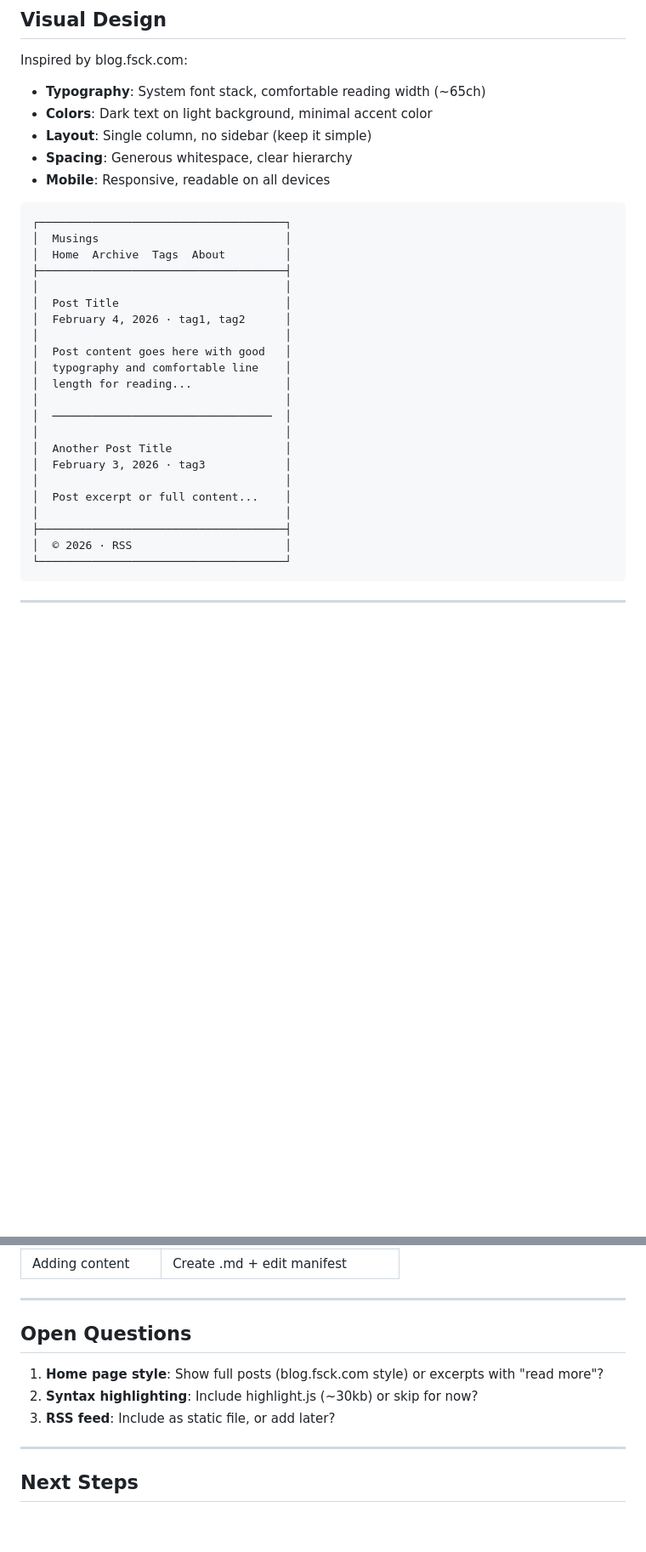
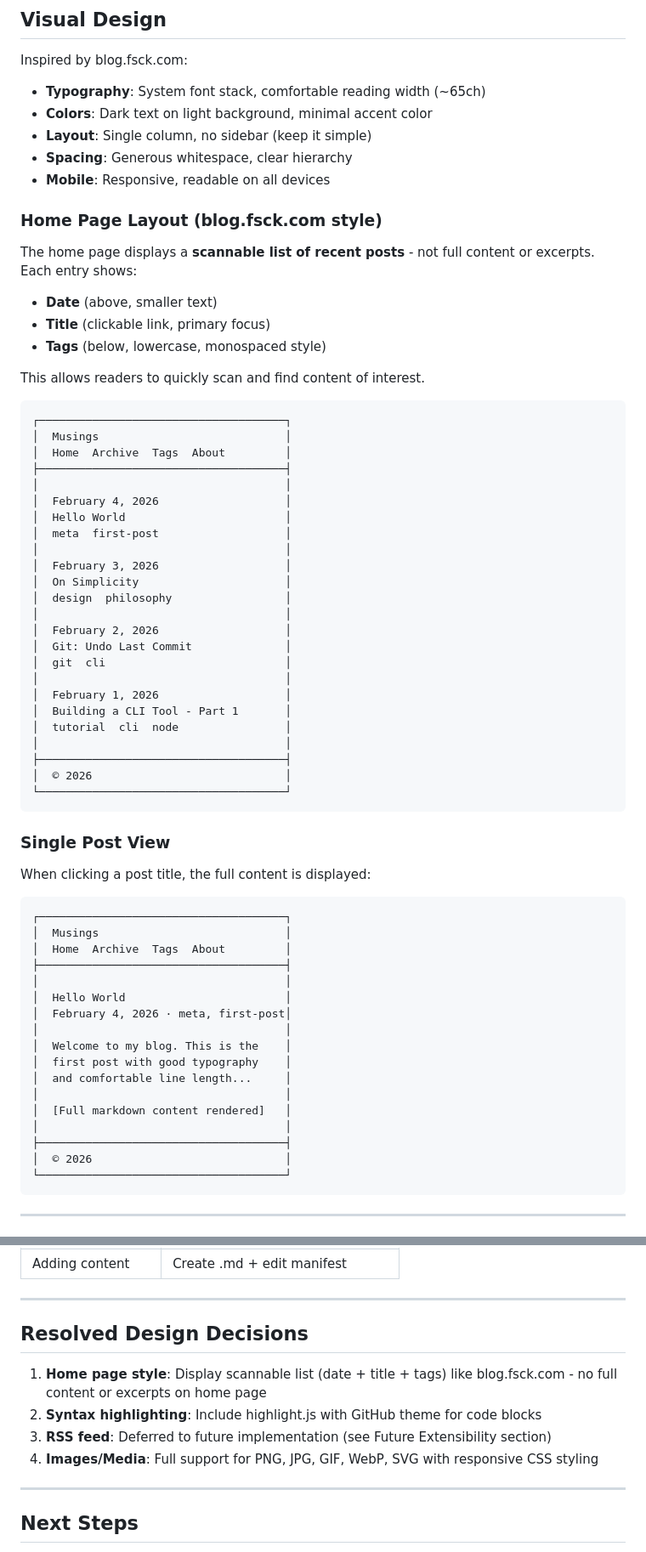
Before and after one commit to knnlrts-hq/musings-blog, a Markdown page: DESIGN.md, 2 parts joined by grey strips. Shown at 85% size. GitHub-like rendering; blank space fills up the shorter version.

````diff
--- a/DESIGN.md
+++ b/DESIGN.md
@@ -303,28 +327,63 @@ Inspired by blog.fsck.com:
 - **Spacing**: Generous whitespace, clear hierarchy
 - **Mobile**: Responsive, readable on all devices
 
+### Home Page Layout (blog.fsck.com style)
+
+The home page displays a **scannable list of recent posts** - not full content or excerpts. Each entry shows:
+- **Date** (above, smaller text)
+- **Title** (clickable link, primary focus)
+- **Tags** (below, lowercase, monospaced style)
+
+This allows readers to quickly scan and find content of interest.
+
 ```
 ┌─────────────────────────────────────┐
 │  Musings                            │
 │  Home  Archive  Tags  About         │
 ├─────────────────────────────────────┤
 │                                     │
-│  Post Title                         │
-│  February 4, 2026 · tag1, tag2      │
+│  February 4, 2026                   │
+│  Hello World                        │
+│  meta  first-post                   │
 │                                     │
-│  Post content goes here with good   │
-│  typography and comfortable line    │
-│  length for reading...              │
+│  February 3, 2026                   │
+│  On Simplicity                      │
+│  design  philosophy                 │
 │                                     │
-│  ─────────────────────────────────  │
+│  February 2, 2026                   │
+│  Git: Undo Last Commit              │
+│  git  cli                           │
 │                                     │
-│  Another Post Title                 │
-│  February 3, 2026 · tag3            │
-│                                     │
-│  Post excerpt or full content...    │
+│  February 1, 2026                   │
+│  Building a CLI Tool - Part 1       │
+│  tutorial  cli  node                │
 │                                     │
 ├─────────────────────────────────────┤
-│  © 2026 · RSS                       │
+│  © 2026                             │
+└─────────────────────────────────────┘
+```
+
+### Single Post View
+
+When clicking a post title, the full content is displayed:
+
+```
+┌─────────────────────────────────────┐
+│  Musings                            │
+│  Home  Archive  Tags  About         │
+├─────────────────────────────────────┤
+│                                     │
+│  Hello World                        │
+│  February 4, 2026 · meta, first-post│
+│                                     │
+│  Welcome to my blog. This is the    │
+│  first post with good typography    │
+│  and comfortable line length...     │
+│                                     │
+│  [Full markdown content rendered]   │
+│                                     │
+├─────────────────────────────────────┤
+│  © 2026                             │
 └─────────────────────────────────────┘
 ```
 
@@ -384,11 +535,12 @@ The design supports future additions without major changes:
 
 ---
 
-## Open Questions
+## Resolved Design Decisions
 
-1. **Home page style**: Show full posts (blog.fsck.com style) or excerpts with "read more"?
-2. **Syntax highlighting**: Include highlight.js (~30kb) or skip for now?
-3. **RSS feed**: Include as static file, or add later?
+1. **Home page style**: Display scannable list (date + title + tags) like blog.fsck.com - no full content or excerpts on home page
+2. **Syntax highlighting**: Include highlight.js with GitHub theme for code blocks
+3. **RSS feed**: Deferred to future implementation (see Future Extensibility section)
+4. **Images/Media**: Full support for PNG, JPG, GIF, WebP, SVG with responsive CSS styling
 
 ---
 
````
Also changed, not shown: other parts of DESIGN.md (+125 -9 lines).
